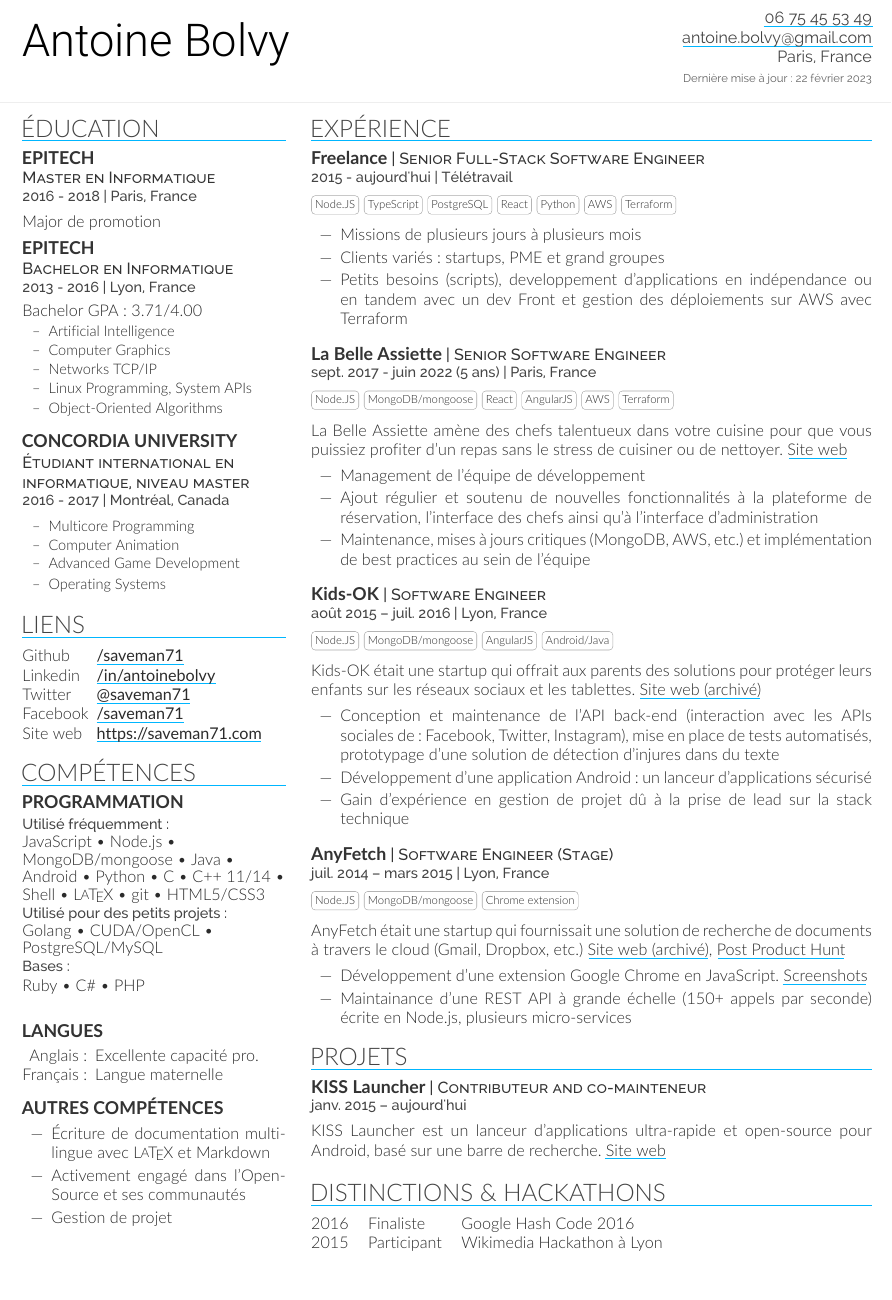
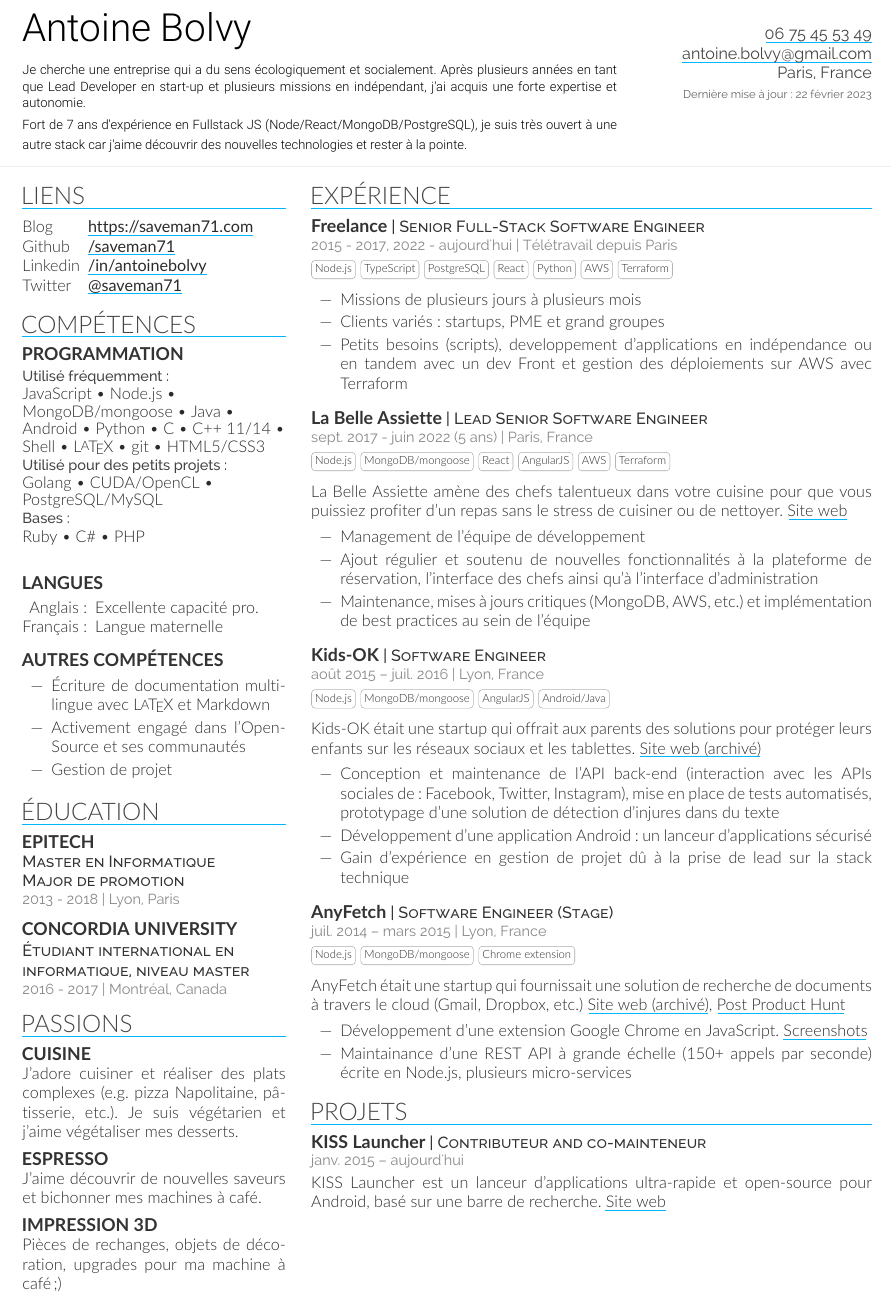
Before and after one commit to saveman71/resume, a LaTeX CV (resume-fr.tex, which reads resume-openfont.cls): part of the page, cut so that both start at the same text. Compiled offline with XeLaTeX; a missing font is replaced by an installed copy or a similar font.

Commit message:
Update resumes
* Remove awards sections (outdated / irrelevant now)
* Remove education details / coursework (not relevant anymore)
* Add intro paragraph

```diff
--- a/resume-fr.tex
+++ b/resume-fr.tex
@@ -6,19 +6,27 @@
 \begin{document}
 
 \noindent%
-\begin{minipage}{.5\textwidth}
+\begin{minipage}{.7\textwidth}
 \kern-0.35em
 {
-  \fontsize{28pt}{28pt}
+  \fontsize{24}{24}
   \fontspec[Path = fonts/roboto/]{Roboto-Light}\selectfont Antoine Bolvy\\
 }
-% \textit{\myage{1996}{09}{04} ans.}\\
-\vspace{5pt}
+
+\kern-0.35em
+{
+  \parskip2pt
+  \fontsize{8pt}{10pt}
+  \fontspec[Path = fonts/roboto/]{Roboto-Light}\selectfont Je cherche une entreprise qui a du sens écologiquement et socialement. Après plusieurs années en tant que Lead Developer en start-up et plusieurs missions en indépendant, j'ai acquis une forte expertise et autonomie.\par
+  Fort de 7 ans d'expérience en Fullstack JS (Node/React/MongoDB/PostgreSQL), je suis très ouvert à une autre stack car j'aime découvrir des nouvelles technologies et rester à la pointe.
+}% \textit{\myage{1996}{09}{04} ans.}\\
+\vspace{12pt}
 
 
 \end{minipage}% important to remove space between minipages, do not remove comment
-\begin{minipage}{.5\textwidth}
+\begin{minipage}{.3\textwidth}
 \begin{flushright}
+\vspace{-28pt}
 \color{headings}\fontspec[Path = fonts/raleway/]{Raleway-Regular}\href{tel:+33675455349}{06 75 45 53 49}\\
 \href{mailto:antoine.bolvy@gmail.com}{antoine.bolvy@gmail.com}\\
 Paris, France\\
@@ -27,9 +35,10 @@ Paris, France\\
 \end{minipage}
 
 % \color{headingsrulegray}\hrule \linewidth 4pt
+\vspace{-4pt}
 \noindent\makebox[\linewidth]{
 {\color{headingsrulegray}\rule{\paperwidth}{0.4pt}}}
-\vspace{-18pt}
+\vspace{-16pt}
 
 %%%%%%%%%%%%%%%%%%%%%%%%%%%%%%%%%%%%%%
 %
@@ -42,52 +51,15 @@ Paris, France\\
 
 
 %%%%%%%%%%%%%%%%%%%%%%%%%%%%%%%%%%%%%%
-%     EDUCATION
-%%%%%%%%%%%%%%%%%%%%%%%%%%%%%%%%%%%%%%
-
-\section{Éducation}
-
-\subsection{Epitech}
-\subtitle{Master en Informatique}
-\location{2016 - 2018 | Paris, France}
-Major de promotion
-\sectionsep
-
-\subsection{Epitech}
-\subtitle{Bachelor en Informatique}
-\location{2013 - 2016 | Lyon, France}
-Bachelor GPA: 3.71/4.00
-\vspace{0.8\topsep} % Hacky fix for awkward extra vertical space
-\begin{coursework}
-\item Artificial Intelligence
-\item Computer Graphics
-\item Networks TCP/IP
-\item Linux Programming, System APIs
-\item Object-Oriented Algorithms
-\end{coursework}
-\sectionsep
-
-\subsection{Concordia University}
-\subtitle{Étudiant international en informatique, niveau master}
-\location{2016 - 2017 | Montréal, Canada}
-\begin{coursework}
-\item Multicore Programming
-\item Computer Animation
-\item Advanced Game Development
-\item Operating Systems
-\end{coursework}
-
-%%%%%%%%%%%%%%%%%%%%%%%%%%%%%%%%%%%%%%
 %     LINKS
 %%%%%%%%%%%%%%%%%%%%%%%%%%%%%%%%%%%%%%
 
 \section{Liens}
 \begin{tabular}{@{}l@{\hskip 0.5em}l}
+Blog & \href{https://saveman71.com}{\bf {\NoAutoSpacing https://saveman71.com}} \\
 Github & \href{https://github.com/saveman71}{\bf /saveman71} \\
 Linkedin & \href{https://www.linkedin.com/in/antoinebolvy}{\bf /in/antoinebolvy} \\
 Twitter & \href{https://twitter.com/saveman71}{\bf @saveman71} \\
-Facebook & \href{https://facebook.com/saveman71}{\bf /saveman71} \\
-Site web & \href{https://saveman71.com}{\bf {\NoAutoSpacing https://saveman71.com}} \\
 \end{tabular}
 \sectionsep
 
@@ -125,6 +97,39 @@ Français: &Langue maternelle
 
 
 %%%%%%%%%%%%%%%%%%%%%%%%%%%%%%%%%%%%%%
+%     EDUCATION
+%%%%%%%%%%%%%%%%%%%%%%%%%%%%%%%%%%%%%%
+
+\section{Éducation}
+
+\subsection{Epitech}
+\subtitle{Master en Informatique\\Major de promotion}
+\location{2013 - 2018 | Lyon, Paris}
+\sectionsep
+
+\subsection{Concordia University}
+\subtitle{Étudiant international en informatique, niveau master}
+\location{2016 - 2017 | Montréal, Canada}
+
+%%%%%%%%%%%%%%%%%%%%%%%%%%%%%%%%%%%%%%
+%     HOBBIES
+%%%%%%%%%%%%%%%%%%%%%%%%%%%%%%%%%%%%%%
+
+\section{Passions}
+
+\subsection{Cuisine}
+J'adore cuisiner et réaliser des plats complexes (e.g. pizza Napolitaine, pâtisserie, etc.). Je suis végétarien et j'aime végétaliser mes desserts.
+
+\sectionsep
+
+\subsection{Espresso}
+J'aime découvrir de nouvelles saveurs et bichonner mes machines à café.
+\sectionsep
+
+\subsection{Impression 3D}
+Pièces de rechanges, objets de décoration, upgrades pour ma machine à café ;)
+
+%%%%%%%%%%%%%%%%%%%%%%%%%%%%%%%%%%%%%%
 %
 %     COLUMN TWO
 %
@@ -141,8 +146,8 @@ Français: &Langue maternelle
 
 \runsubsection{Freelance}%
 \descript{Senior Full-Stack Software Engineer}%
-\location{2015 - aujourd'hui | Télétravail}
-\badge{Node.JS}\badge{TypeScript}\badge{PostgreSQL}\badge{React}\badge{Python}\badge{AWS}\badge{Terraform}\\
+\location{2015 - 2017, 2022 - aujourd'hui | Télétravail depuis Paris}
+\badge{Node.js}\badge{TypeScript}\badge{PostgreSQL}\badge{React}\badge{Python}\badge{AWS}\badge{Terraform}\\
 \vspace{0.5\topsep}
 \begin{tightemize}
 \item Missions de plusieurs jours à plusieurs mois
@@ -152,9 +157,9 @@ Français: &Langue maternelle
 \sectionsep
 
 \runsubsection{La Belle Assiette}%
-\descript{Senior Software Engineer}%
+\descript{Lead Senior Software Engineer}%
 \location{sept. 2017 - juin 2022 (5 ans) | Paris, France}
-\badge{Node.JS}\badge{MongoDB/mongoose}\badge{React}\badge{AngularJS}\badge{AWS}\badge{Terraform}\\
+\badge{Node.js}\badge{MongoDB/mongoose}\badge{React}\badge{AngularJS}\badge{AWS}\badge{Terraform}\\
 La Belle Assiette amène des chefs talentueux dans votre cuisine pour que vous puissiez profiter d'un repas sans le stress de cuisiner ou de nettoyer. \href{https://labelleassiette.fr}{Site web}
 \vspace{\topsep}
 \begin{tightemize}
@@ -167,7 +172,7 @@ La Belle Assiette amène des chefs talentueux dans votre cuisine pour que vous p
 \runsubsection{Kids-OK}%
 \descript{Software Engineer}%
 \location{août 2015 – juil. 2016 | Lyon, France}
-\badge{Node.JS}\badge{MongoDB/mongoose}\badge{AngularJS}\badge{Android/Java}\\
+\badge{Node.js}\badge{MongoDB/mongoose}\badge{AngularJS}\badge{Android/Java}\\
 Kids-OK était une startup qui offrait aux parents des solutions pour protéger leurs enfants sur les réseaux sociaux et les tablettes. \href{https://i.imgur.com/ZAXWuZN.png}{Site web (archivé)}
 \vspace{\topsep}
 \begin{tightemize}
@@ -180,7 +185,7 @@ Kids-OK était une startup qui offrait aux parents des solutions pour protéger
 \runsubsection{AnyFetch}%
 \descript{Software Engineer (Stage)}%
 \location{juil. 2014 – mars 2015 | Lyon, France}
-\badge{Node.JS}\badge{MongoDB/mongoose}\badge{Chrome extension}\\
+\badge{Node.js}\badge{MongoDB/mongoose}\badge{Chrome extension}\\
 AnyFetch était une startup qui fournissait une solution de recherche de documents à travers le cloud (Gmail, Dropbox, etc.) \href{https://i.imgur.com/B3MMD6Y.png}{Site web (archivé)}, \href{https://www.producthunt.com/posts/anyfetch}{Post Product Hunt}
 \vspace{\topsep}
 \begin{tightemize}
@@ -199,16 +204,5 @@ AnyFetch était une startup qui fournissait une solution de recherche de documen
 KISS Launcher est un lanceur d'applications ultra-rapide et open-source pour Android, basé sur une barre de recherche. \href{http://kisslauncher.com/}{Site web}
 \sectionsep
 
-%%%%%%%%%%%%%%%%%%%%%%%%%%%%%%%%%%%%%%
-%     AWARDS
-%%%%%%%%%%%%%%%%%%%%%%%%%%%%%%%%%%%%%%
-
-\section{Distinctions \& Hackathons}
-\begin{tabular}{@{}rll}
-2016       & Finaliste   & Google Hash Code 2016\\
-2015       & Participant & Wikimedia Hackathon à Lyon
-\end{tabular}
-\sectionsep
-
 \end{minipage}
 \end{document}
--- a/resume-openfont.cls
+++ b/resume-openfont.cls
@@ -24,6 +24,7 @@
 \definecolor{date}{HTML}{666666}
 \definecolor{primary}{HTML}{2b2b2b}
 \definecolor{headings}{HTML}{444444}
+\definecolor{location}{HTML}{888888}
 \definecolor{headingsrule}{HTML}{00b6ff}
 \definecolor{subheadings}{HTML}{333333}
 \definecolor{headingsrulegray}{HTML}{eeeeee}
@@ -103,7 +104,7 @@ Last Updated on \today
 
 % Location command
 \newcommand{\location}[1]{%
-{\color{headings}\raggedright\fontspec[Path = fonts/raleway/,ItalicFont=Raleway-Light]{Raleway-Medium}\fontsize{9pt}{11pt}\selectfont {#1\\} \normalfont}\vspace{4pt}}
+{\color{location}\raggedright\fontspec[Path = fonts/raleway/,ItalicFont=Raleway-Light]{Raleway-Regular}\fontsize{9pt}{11pt}\selectfont {#1\\} \normalfont}\vspace{2pt}}
 
 % Small heading command
 \newcommand{\smallheading}[1]{%
```
Also changed, not shown: resume.tex (+51 -55 lines), antoine-bolvy-resume-fr.pdf, antoine-bolvy-resume.pdf, preview.png.
